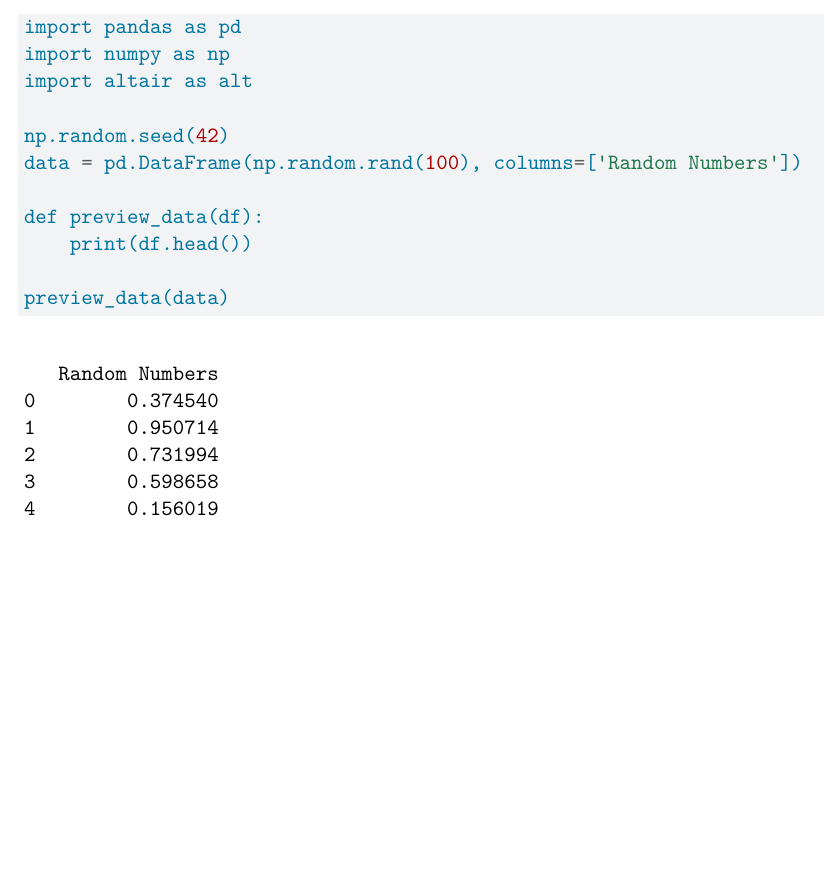
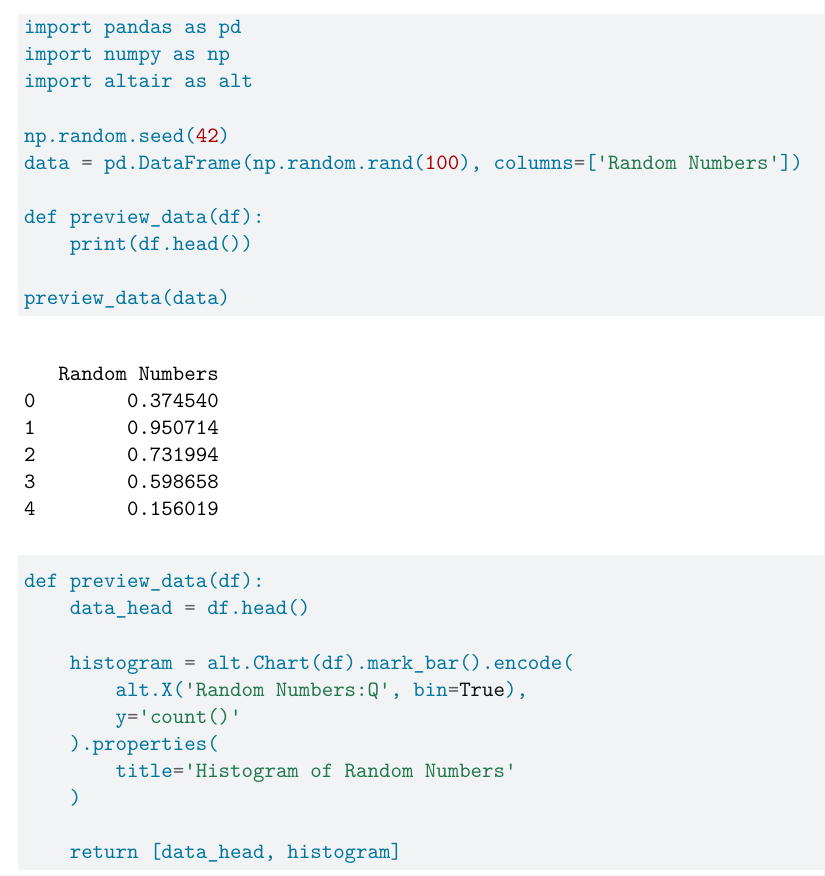
Before and after one commit to griffinsharps/PSet3_Group, a Quarto document (PS3 GitHub patch.qmd): part of the page, cut so that both start at the same text, the shorter picture padded with empty space. Rendered offline with R 4.5, knitr and Pandoc in place of Quarto, then LaTeX, with nearby package versions.

Commit message:
updated function

````diff
--- a/PS3 GitHub patch.qmd
+++ b/PS3 GitHub patch.qmd
@@ -30,4 +30,16 @@ def preview_data(df):
     print(df.head())
 
 preview_data(data)
+
+def preview_data(df):
+    data_head = df.head()
+
+    histogram = alt.Chart(df).mark_bar().encode(
+        alt.X('Random Numbers:Q', bin=True),
+        y='count()'
+    ).properties(
+        title='Histogram of Random Numbers'
+    )
+
+    return [data_head, histogram]
 ```
````
